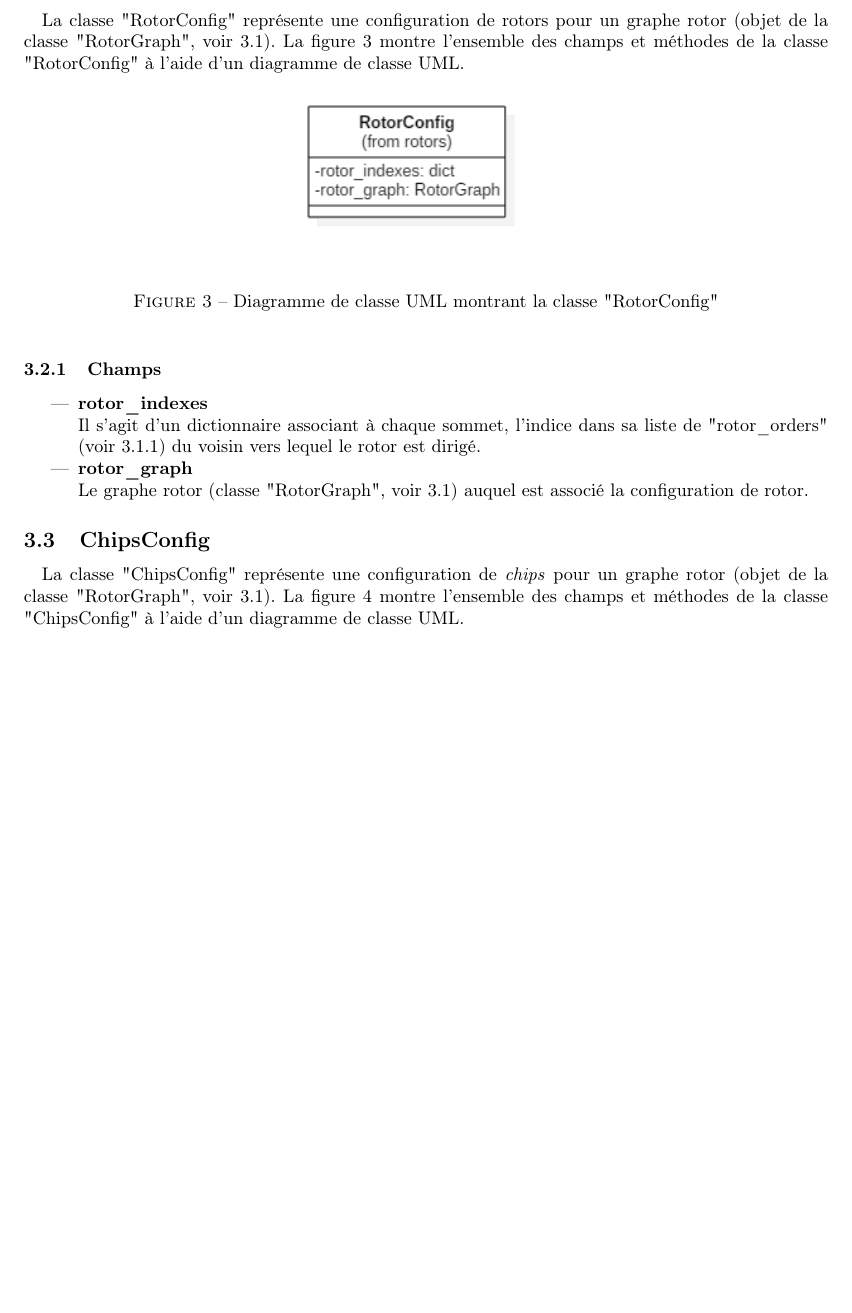
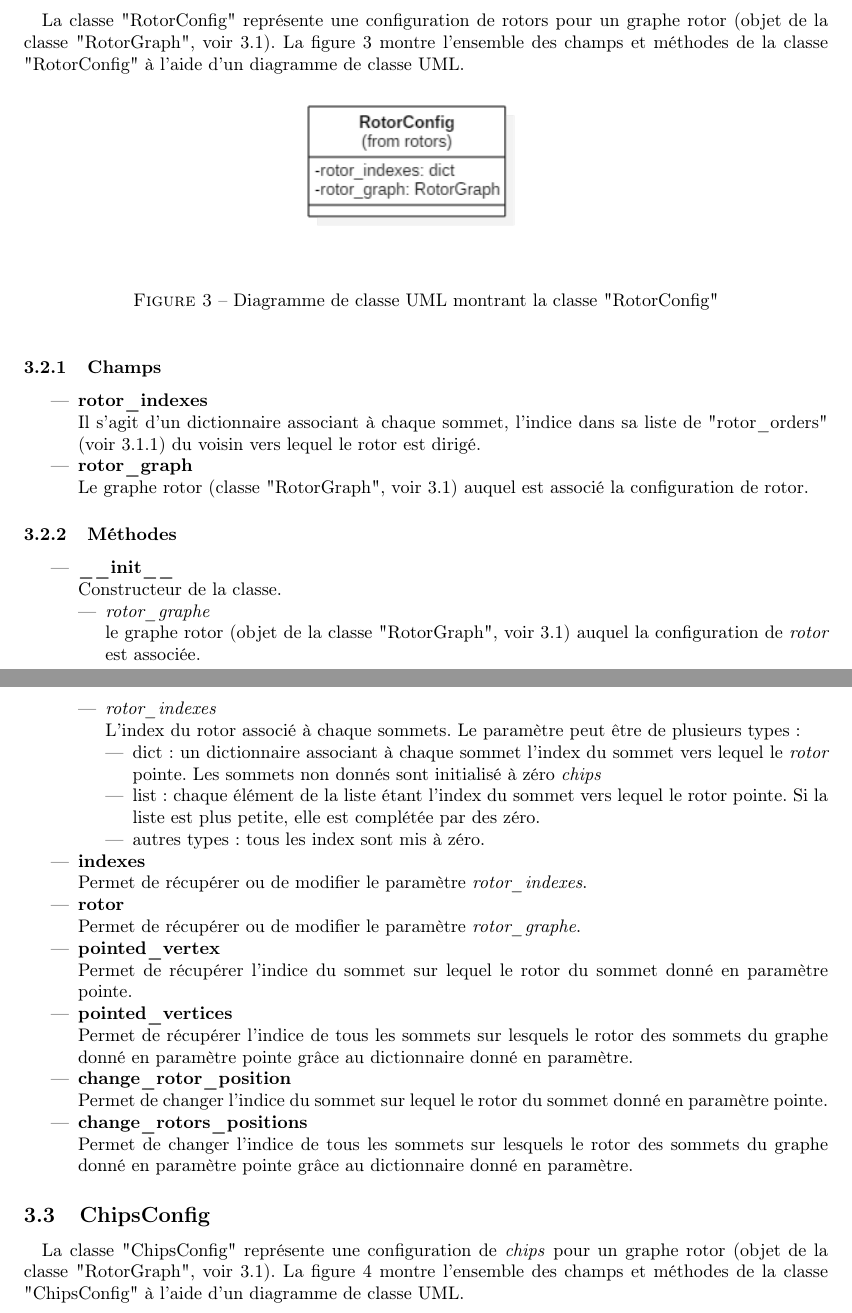
Before and after one commit to XanX3601/stage_graphe_rotor, a LaTeX document (rotor/documents/documentConception/conception.tex): part of page 4 of 6 before the commit and two parts of pages 4 and 5 of 6 after it, the two joined at a grey line, cut so that both start at the same text, the shorter picture padded with empty space. Compiled offline with pdfLaTeX.

Commit message:
COMMIT AVANT REMISE A PLAT

```diff
--- a/rotor/documents/documentConception/conception.tex
+++ b/rotor/documents/documentConception/conception.tex
@@ -86,6 +86,35 @@
 					\item \textbf{rotor\_graph}\newline
 					Le graphe rotor (classe "RotorGraph", voir \ref{sec:RotorGraph}) auquel est associé la configuration de rotor.
 				\end{itemize}
+
+            \subsubsection{Méthodes}
+                \begin{itemize}
+                    \item \textbf{\_\_init\_\_}\newline
+                    Constructeur de la classe.
+                    \begin{itemize}
+                        \item \textit{rotor\_graphe}\newline
+                        le graphe rotor (objet de la classe "RotorGraph", voir \ref{sec:RotorGraph}) auquel la configuration de \textit{rotor} est associée.
+                        \item \textit{rotor\_indexes}\newline
+                        L'index du rotor associé à chaque sommets. Le paramètre peut être de plusieurs types :
+                        \begin{itemize}
+                            \item dict : un dictionnaire associant à chaque sommet l'index du sommet vers lequel le \textit{rotor} pointe. Les sommets non donnés sont initialisé à zéro \textit{chips}
+                            \item list : chaque élément de la liste étant l'index du sommet vers lequel le rotor pointe. Si la liste est plus petite, elle est complétée par des zéro.
+                            \item autres types : tous les index sont mis à zéro.
+                        \end{itemize}
+                    \end{itemize}
+                    \item \textbf{indexes}\newline
+                    Permet de récupérer ou de modifier le paramètre \textit{rotor\_indexes}.
+                    \item \textbf{rotor}\newline
+                    Permet de récupérer ou de modifier le paramètre \textit{rotor\_graphe}.
+                    \item \textbf{pointed\_vertex}\newline
+                    Permet de récupérer l'indice du sommet sur lequel le rotor du sommet donné en paramètre pointe.
+                    \item \textbf{pointed\_vertices}\newline
+                    Permet de récupérer l'indice de tous les sommets sur lesquels le rotor des sommets du graphe donné en paramètre pointe grâce au dictionnaire donné en paramètre.
+                    \item \textbf{change\_rotor\_position}\newline
+                    Permet de changer l'indice du sommet sur lequel le rotor du sommet donné en paramètre pointe.
+                    \item \textbf{change\_rotors\_positions}\newline
+                    Permet de changer l'indice de tous les sommets sur lesquels le rotor des sommets du graphe donné en paramètre pointe grâce au dictionnaire donné en paramètre.
+                \end{itemize}
 
 		\subsection{ChipsConfig}
 			\paragraph*{}
```
